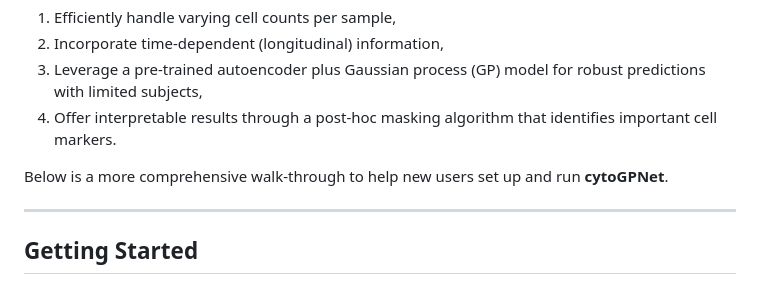
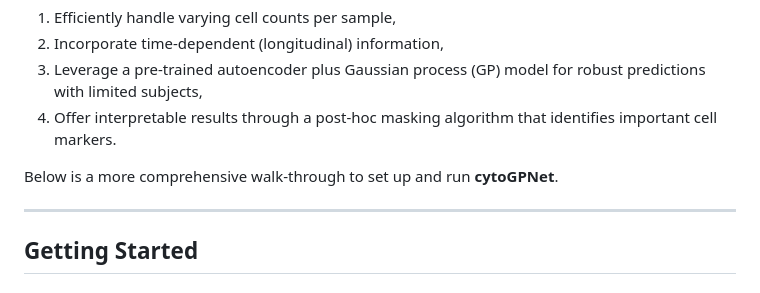
Before and after one commit to llin-lab/cytoGPNet, a Markdown page: WALKTHROUGH.md, the part around the change. Drawn GitHub-style.

```diff
--- a/WALKTHROUGH.md
+++ b/WALKTHROUGH.md
@@ -11,7 +11,7 @@ In short, **cytoGPNet** is designed to:
 3. Leverage a pre‐trained autoencoder plus Gaussian process (GP) model for robust predictions with limited subjects,
 4. Offer interpretable results through a post-hoc masking algorithm that identifies important cell markers.
 
-Below is a more comprehensive walk‐through to help new users set up and run **cytoGPNet**.
+Below is a more comprehensive walk‐through to set up and run **cytoGPNet**.
 
 ---
 
```
